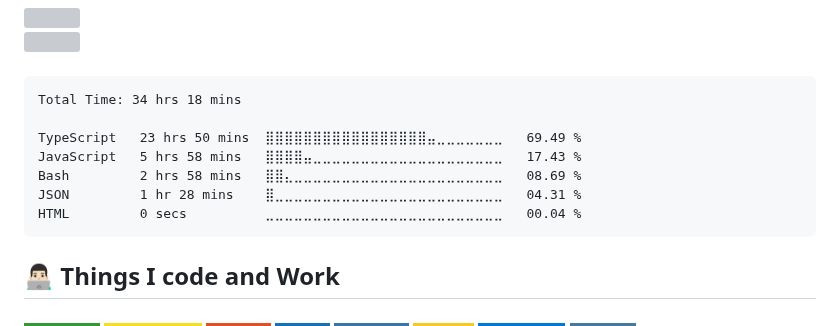
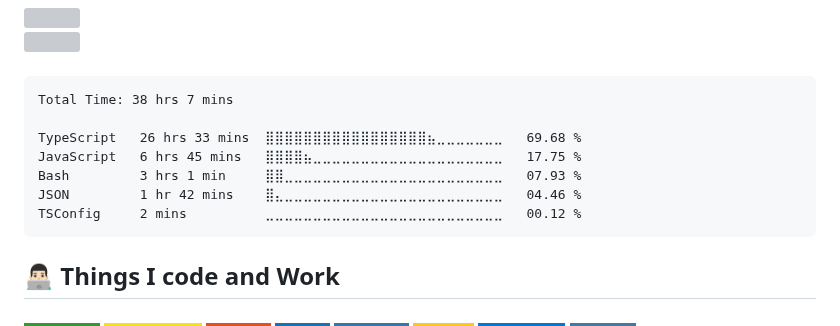
Before and after one commit to pedrozun/pedrozun, a Markdown page: README.md, the part around the change. Rendered like a GitHub page; badges without logos; grey boxes are pictures that could not be loaded.

Commit message:
Updated waka-readme graph with new metrics

````diff
--- a/README.md
+++ b/README.md
@@ -24,13 +24,13 @@
 <!--START_SECTION:waka-->
 
 ```txt
-Total Time: 34 hrs 18 mins
+Total Time: 38 hrs 7 mins
 
-TypeScript   23 hrs 50 mins  ⣿⣿⣿⣿⣿⣿⣿⣿⣿⣿⣿⣿⣿⣿⣿⣿⣿⣤⣀⣀⣀⣀⣀⣀⣀   69.49 %
-JavaScript   5 hrs 58 mins   ⣿⣿⣿⣿⣤⣀⣀⣀⣀⣀⣀⣀⣀⣀⣀⣀⣀⣀⣀⣀⣀⣀⣀⣀⣀   17.43 %
-Bash         2 hrs 58 mins   ⣿⣿⣄⣀⣀⣀⣀⣀⣀⣀⣀⣀⣀⣀⣀⣀⣀⣀⣀⣀⣀⣀⣀⣀⣀   08.69 %
-JSON         1 hr 28 mins    ⣿⣀⣀⣀⣀⣀⣀⣀⣀⣀⣀⣀⣀⣀⣀⣀⣀⣀⣀⣀⣀⣀⣀⣀⣀   04.31 %
-HTML         0 secs          ⣀⣀⣀⣀⣀⣀⣀⣀⣀⣀⣀⣀⣀⣀⣀⣀⣀⣀⣀⣀⣀⣀⣀⣀⣀   00.04 %
+TypeScript   26 hrs 33 mins  ⣿⣿⣿⣿⣿⣿⣿⣿⣿⣿⣿⣿⣿⣿⣿⣿⣿⣦⣀⣀⣀⣀⣀⣀⣀   69.68 %
+JavaScript   6 hrs 45 mins   ⣿⣿⣿⣿⣦⣀⣀⣀⣀⣀⣀⣀⣀⣀⣀⣀⣀⣀⣀⣀⣀⣀⣀⣀⣀   17.75 %
+Bash         3 hrs 1 min     ⣿⣿⣀⣀⣀⣀⣀⣀⣀⣀⣀⣀⣀⣀⣀⣀⣀⣀⣀⣀⣀⣀⣀⣀⣀   07.93 %
+JSON         1 hr 42 mins    ⣿⣄⣀⣀⣀⣀⣀⣀⣀⣀⣀⣀⣀⣀⣀⣀⣀⣀⣀⣀⣀⣀⣀⣀⣀   04.46 %
+TSConfig     2 mins          ⣀⣀⣀⣀⣀⣀⣀⣀⣀⣀⣀⣀⣀⣀⣀⣀⣀⣀⣀⣀⣀⣀⣀⣀⣀   00.12 %
 ```
 
 <!--END_SECTION:waka-->
````
